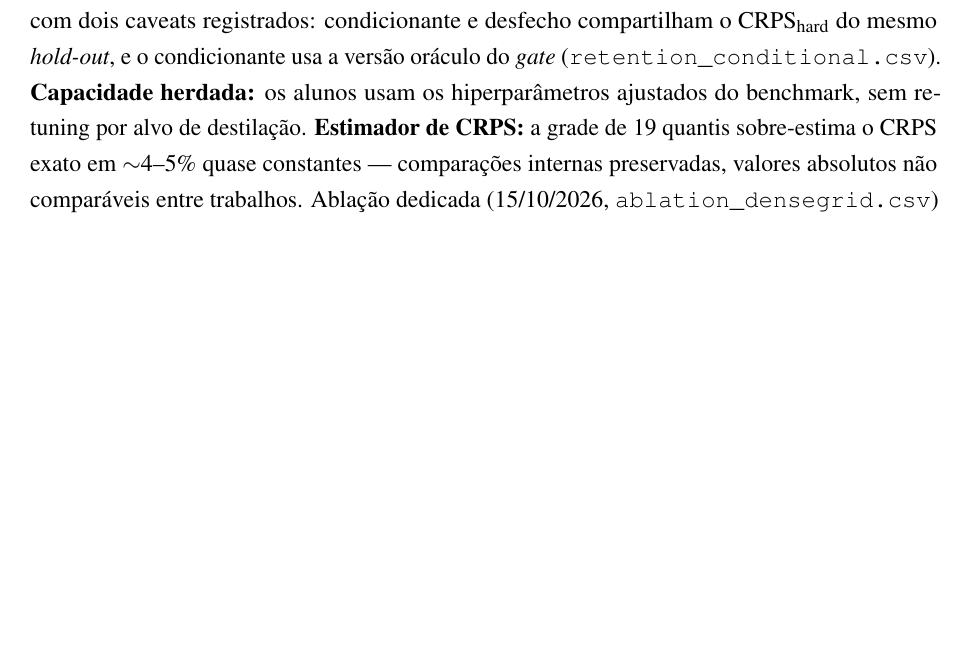
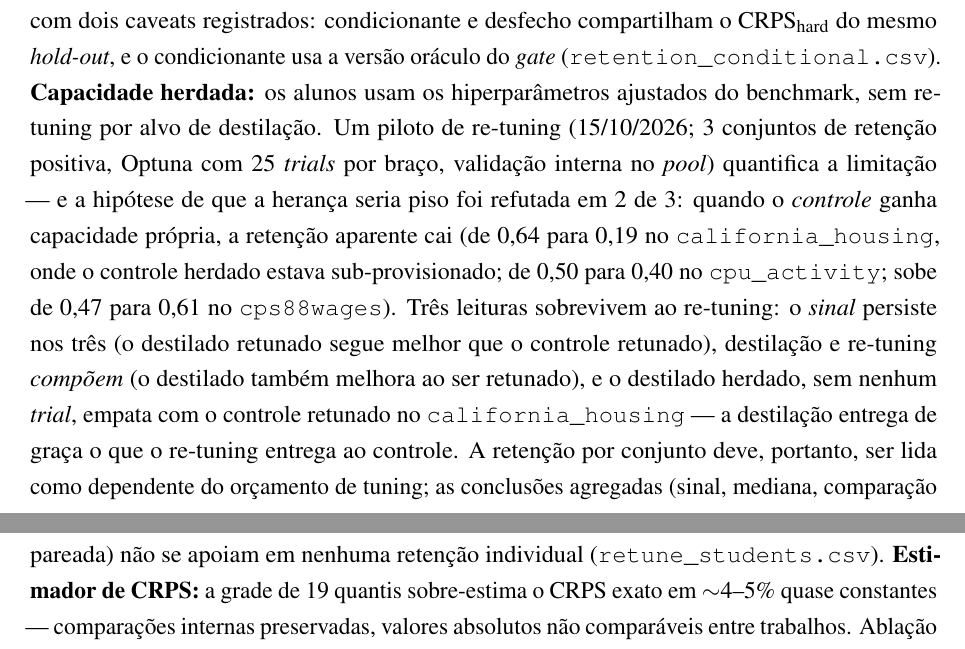
Before and after one commit to Gvascons/master-thesis, a LaTeX thesis (dissertacao/main.tex, which reads dissertacao/chapters/cap7-destilacao.tex): part of page 97 of 131 before the commit and two parts of pages 97 and 98 of 131 after it, the two joined at a grey line, cut so that both start at the same text, the shorter picture padded with empty space. Compiled offline with pdfLaTeX.

Commit message:
limitacao de capacidade herdada quantificada pelo piloto de re-tuning no cap. 7 e no AI-2

```diff
--- a/dissertacao/chapters/cap7-destilacao.tex
+++ b/dissertacao/chapters/cap7-destilacao.tex
@@ -938,7 +938,23 @@ $\mathrm{CRPS}_{\text{hard}}$ do mesmo \emph{hold-out}, e o
 condicionante usa a versão oráculo do \emph{gate}
 (\texttt{retention\_conditional.csv}). \textbf{Capacidade herdada:} os alunos usam os
 hiperparâmetros ajustados do benchmark, sem re-tuning por alvo de
-destilação. \textbf{Estimador de CRPS:} a grade de 19 quantis
+destilação. Um piloto de re-tuning (15/10/2026; 3 conjuntos de
+retenção positiva, Optuna com 25 \emph{trials} por braço, validação
+interna no \emph{pool}) quantifica a limitação --- e a hipótese de que
+a herança seria piso foi refutada em 2 de 3: quando o \emph{controle}
+ganha capacidade própria, a retenção aparente cai (de 0,64 para 0,19
+no \texttt{california\_housing}, onde o controle herdado estava
+sub-provisionado; de 0,50 para 0,40 no \texttt{cpu\_activity}; sobe de
+0,47 para 0,61 no \texttt{cps88wages}). Três leituras sobrevivem ao
+re-tuning: o \emph{sinal} persiste nos três (o destilado retunado segue
+melhor que o controle retunado), destilação e re-tuning \emph{compõem}
+(o destilado também melhora ao ser retunado), e o destilado herdado,
+sem nenhum \emph{trial}, empata com o controle retunado no
+\texttt{california\_housing} --- a destilação entrega de graça o que o
+re-tuning entrega ao controle. A retenção por conjunto deve, portanto,
+ser lida como dependente do orçamento de tuning; as conclusões
+agregadas (sinal, mediana, comparação pareada) não se apoiam em
+nenhuma retenção individual (\texttt{retune\_students.csv}). \textbf{Estimador de CRPS:} a grade de 19 quantis
 sobre-estima o CRPS exato em ${\sim}4$--5\% quase constantes ---
 comparações internas preservadas, valores absolutos não comparáveis
 entre trabalhos. Ablação dedicada (15/10/2026,
```
Also changed, not shown: latex/ai2/main.tex (+13 -1 lines).
